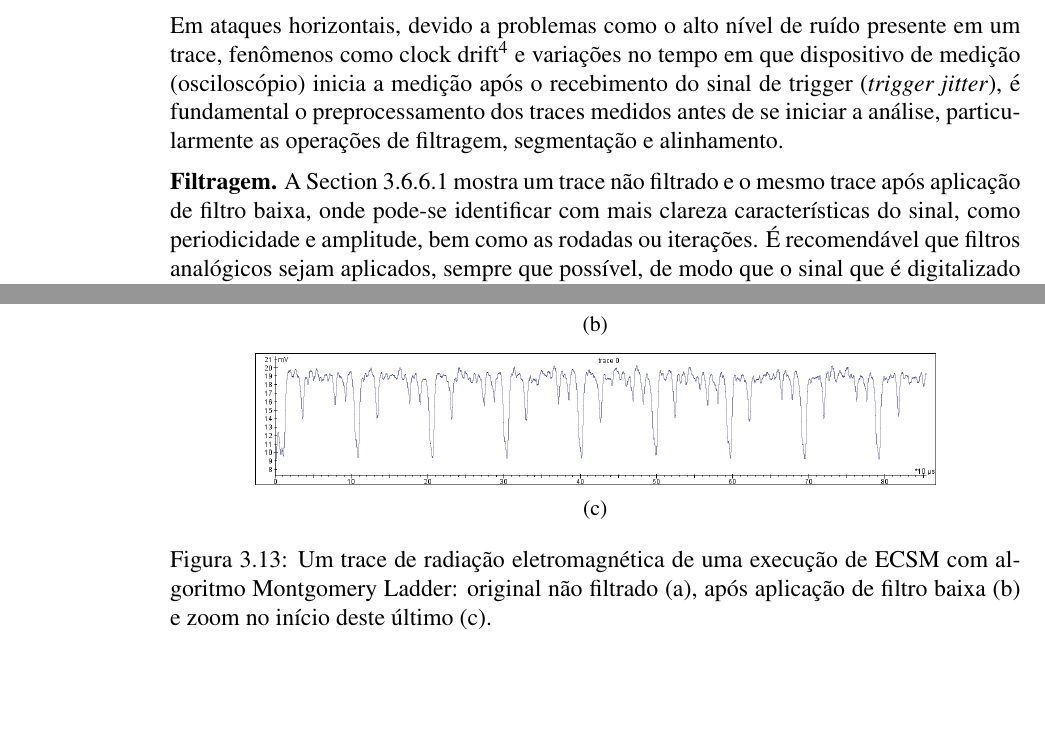
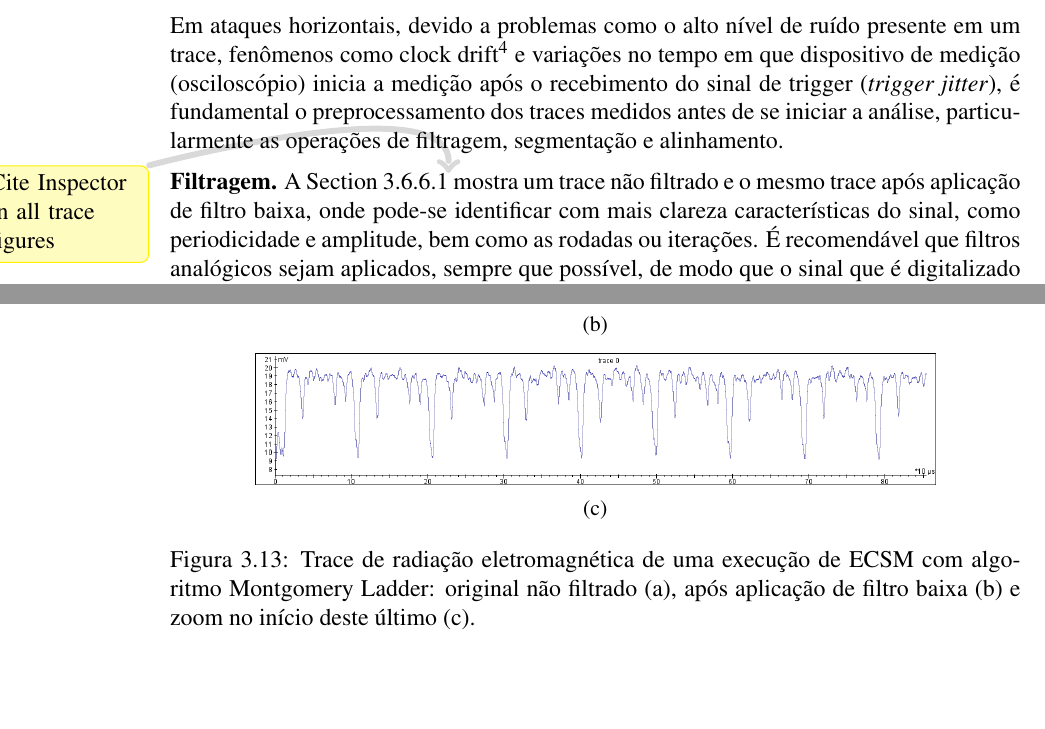
Before and after one commit to dfaranha/minicurso-sbseg, a LaTeX book (sbc-template.tex, which reads sca-ecc.tex): two parts of pages 36 and 37 of 60, joined at a grey line, cut so that both start at the same text, the shorter picture padded with empty space. Compiled offline with pdfLaTeX.

Commit message:
Reminder to cite Inspector tool.

```diff
--- a/sca-ecc.tex
+++ b/sca-ecc.tex
@@ -292,7 +292,7 @@ Métodos baseados em aprendizado não supervisionado, mais especificamente aquel
 
 Em ataques horizontais, devido a problemas como o alto nível de ruído presente em um trace, fenômenos como clock drift\footnote{Clock drift ou clock jitter é o desvio do sinal de clock real em relação ao sinal verdadeiramente periódico de referência. Devido ao clock drift, o sinal de clock real não é periódico, mas sim aproximadamente periódico.} e variações no tempo em que dispositivo de medição (osciloscópio) inicia a medição após o recebimento do sinal de trigger (\textit{trigger jitter}), é fundamental o preprocessamento dos traces medidos antes de se iniciar a análise, particularmente as operações de filtragem, segmentação e alinhamento.
 
-\noindent \textbf{Filtragem.} A \Cref{fig:tracesFiltering} mostra um trace não filtrado e o mesmo trace após aplicação de filtro baixa, onde pode-se identificar com mais clareza características do sinal, como periodicidade e amplitude, bem como as rodadas ou iterações. É recomendável que filtros analógicos sejam aplicados, sempre que possível, de modo que o sinal que é digitalizado pelo osciloscópio contém apenas as frequências desejadas, permitindo o uso da menor resolução (range) vertical suportada pelo dispositivo, o que pode não ocorrer caso picos em frequências indesejadas estejam presentes.
+\noindent \textbf{Filtragem.} A \Cref{fig:tracesFiltering}\erick{Cite Inspector in all trace figures} mostra um trace não filtrado e o mesmo trace após aplicação de filtro baixa, onde pode-se identificar com mais clareza características do sinal, como periodicidade e amplitude, bem como as rodadas ou iterações. É recomendável que filtros analógicos sejam aplicados, sempre que possível, de modo que o sinal que é digitalizado pelo osciloscópio contém apenas as frequências desejadas, permitindo o uso da menor resolução (range) vertical suportada pelo dispositivo, o que pode não ocorrer caso picos em frequências indesejadas estejam presentes.
 
 \begin{figure}
 	\label{fig:tracesFiltering}
@@ -315,7 +315,7 @@ Em ataques horizontais, devido a problemas como o alto nível de ruído presente
 		\label{fig:filteredZoomIn}
 	\end{subfigure}
 
-	\caption{Um trace de radiação eletromagnética de uma execução de ECSM com algoritmo Montgomery Ladder: original não filtrado (a), após aplicação de filtro baixa (b) e zoom no início deste último (c).}
+	\caption{Trace de radiação eletromagnética de uma execução de ECSM com algoritmo Montgomery Ladder: original não filtrado (a), após aplicação de filtro baixa (b) e zoom no início deste último (c).}
 \end{figure}
 
 \noindent \textbf{Segmentação.} Os traces de potência medidos tipicamente correspondem à execução completa da operação criptográfica, sendo assim são contíguos e contêm todas as rodadas (rounds) ou sub-operações executadas; no contexto da multiplicação escalar, as rodadas são as $n$ iterações do laço do algoritmo de multiplicação escalar implementado. Tais traces devem ser primeiramente segmentados em iterações, de modo que um conjunto de $n$ subtraces é obtido, cada um contendo as amostras correspondentes à respectiva iteração.
```
